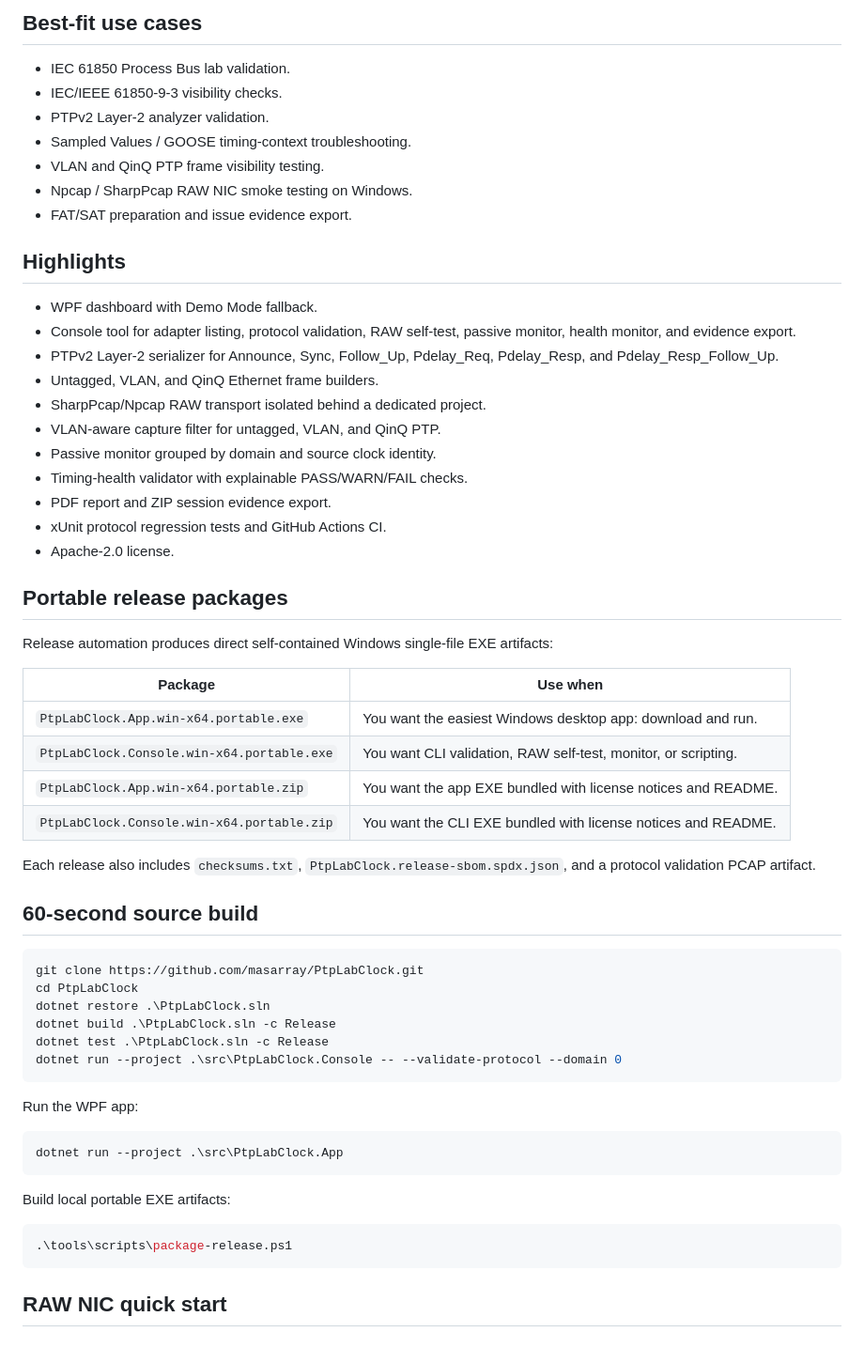
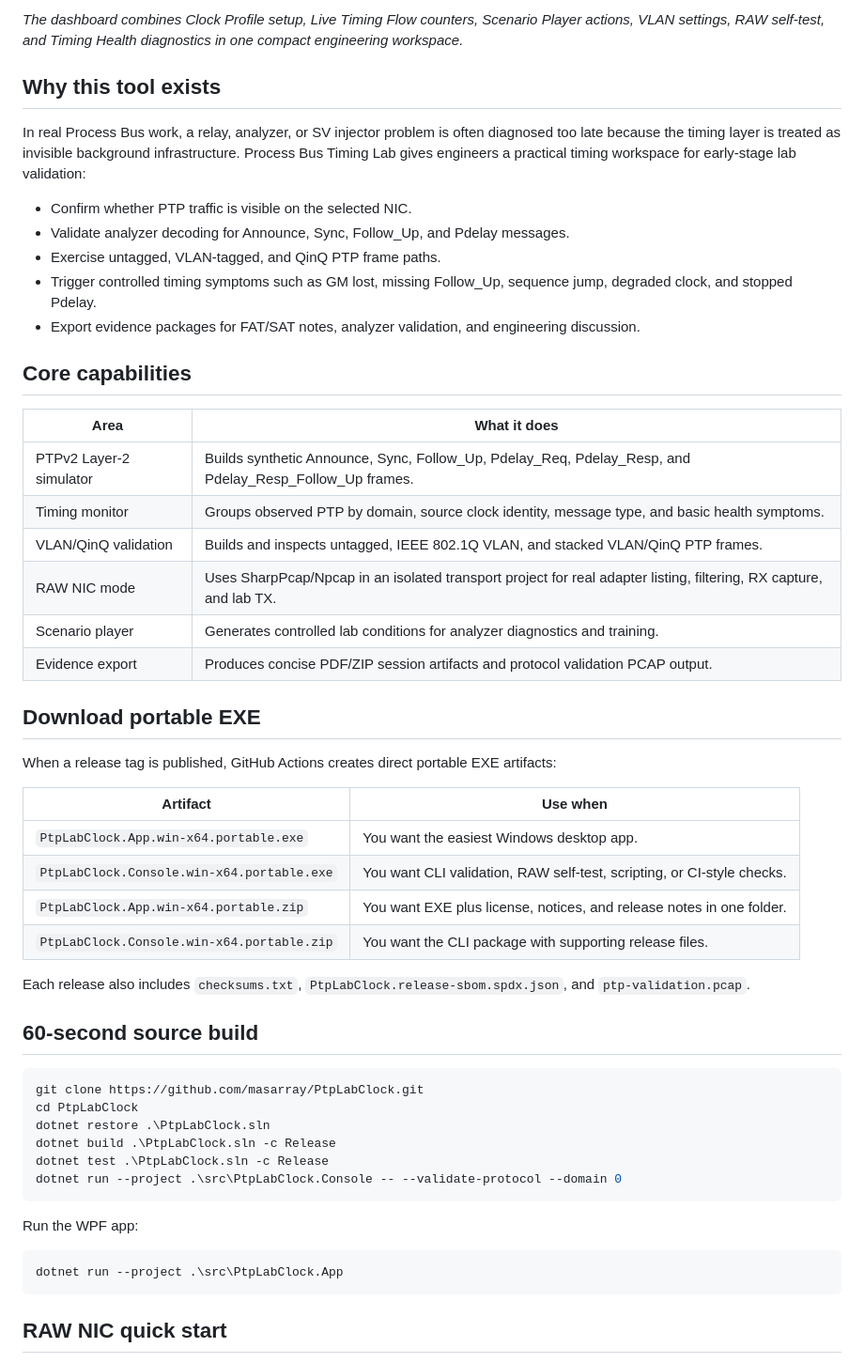
Before and after one commit to masarray/PtpLabClock, a Markdown page: README.md, the part around one of its changes. Shown at 94% size. GitHub-like rendering.

Commit message:
Apply product marketing positioning to README

````diff
--- a/README.md
+++ b/README.md
@@ -28,40 +24,39 @@ Substation automation engineers often need to know whether the test network actu
 
-## Best-fit use cases
+*The dashboard combines Clock Profile setup, Live Timing Flow counters, Scenario Player actions, VLAN settings, RAW self-test, and Timing Health diagnostics in one compact engineering workspace.*
 
-- IEC 61850 Process Bus lab validation.
-- IEC/IEEE 61850-9-3 visibility checks.
-- PTPv2 Layer-2 analyzer validation.
-- Sampled Values / GOOSE timing-context troubleshooting.
-- VLAN and QinQ PTP frame visibility testing.
-- Npcap / SharpPcap RAW NIC smoke testing on Windows.
-- FAT/SAT preparation and issue evidence export.
+## Why this tool exists
 
-## Highlights
+In real Process Bus work, a relay, analyzer, or SV injector problem is often diagnosed too late because the timing layer is treated as invisible background infrastructure. Process Bus Timing Lab gives engineers a practical timing workspace for early-stage lab validation:
 
-- WPF dashboard with Demo Mode fallback.
-- Console tool for adapter listing, protocol validation, RAW self-test, passive monitor, health monitor, and evidence export.
-- PTPv2 Layer-2 serializer for Announce, Sync, Follow_Up, Pdelay_Req, Pdelay_Resp, and Pdelay_Resp_Follow_Up.
-- Untagged, VLAN, and QinQ Ethernet frame builders.
-- SharpPcap/Npcap RAW transport isolated behind a dedicated project.
-- VLAN-aware capture filter for untagged, VLAN, and QinQ PTP.
-- Passive monitor grouped by domain and source clock identity.
-- Timing-health validator with explainable PASS/WARN/FAIL checks.
-- PDF report and ZIP session evidence export.
-- xUnit protocol regression tests and GitHub Actions CI.
-- Apache-2.0 license.
+- Confirm whether PTP traffic is visible on the selected NIC.
+- Validate analyzer decoding for Announce, Sync, Follow_Up, and Pdelay messages.
+- Exercise untagged, VLAN-tagged, and QinQ PTP frame paths.
+- Trigger controlled timing symptoms such as GM lost, missing Follow_Up, sequence jump, degraded clock, and stopped Pdelay.
+- Export evidence packages for FAT/SAT notes, analyzer validation, and engineering discussion.
 
-## Portable release packages
+## Core capabilities
 
-Release automation produces direct self-contained Windows single-file EXE artifacts:
+| Area | What it does |
+|---|---|
+| PTPv2 Layer-2 simulator | Builds synthetic Announce, Sync, Follow_Up, Pdelay_Req, Pdelay_Resp, and Pdelay_Resp_Follow_Up frames. |
+| Timing monitor | Groups observed PTP by domain, source clock identity, message type, and basic health symptoms. |
+| VLAN/QinQ validation | Builds and inspects untagged, IEEE 802.1Q VLAN, and stacked VLAN/QinQ PTP frames. |
+| RAW NIC mode | Uses SharpPcap/Npcap in an isolated transport project for real adapter listing, filtering, RX capture, and lab TX. |
+| Scenario player | Generates controlled lab conditions for analyzer diagnostics and training. |
+| Evidence export | Produces concise PDF/ZIP session artifacts and protocol validation PCAP output. |
 
-| Package | Use when |
+## Download portable EXE
+
+When a release tag is published, GitHub Actions creates direct portable EXE artifacts:
+
+| Artifact | Use when |
 |---|---|
-| `PtpLabClock.App.win-x64.portable.exe` | You want the easiest Windows desktop app: download and run. |
-| `PtpLabClock.Console.win-x64.portable.exe` | You want CLI validation, RAW self-test, monitor, or scripting. |
-| `PtpLabClock.App.win-x64.portable.zip` | You want the app EXE bundled with license notices and README. |
-| `PtpLabClock.Console.win-x64.portable.zip` | You want the CLI EXE bundled with license notices and README. |
+| `PtpLabClock.App.win-x64.portable.exe` | You want the easiest Windows desktop app. |
+| `PtpLabClock.Console.win-x64.portable.exe` | You want CLI validation, RAW self-test, scripting, or CI-style checks. |
+| `PtpLabClock.App.win-x64.portable.zip` | You want EXE plus license, notices, and release notes in one folder. |
+| `PtpLabClock.Console.win-x64.portable.zip` | You want the CLI package with supporting release files. |
 
-Each release also includes `checksums.txt`, `PtpLabClock.release-sbom.spdx.json`, and a protocol validation PCAP artifact.
+Each release also includes `checksums.txt`, `PtpLabClock.release-sbom.spdx.json`, and `ptp-validation.pcap`.
 
 ## 60-second source build
 
@@ -78,12 +73,6 @@ Run the WPF app:
 
 ```powershell
 dotnet run --project .\src\PtpLabClock.App
-```
-
-Build local portable EXE artifacts:
-
-```powershell
-.\tools\scripts\package-release.ps1
 ```
 
 ## RAW NIC quick start
````
Also changed, not shown: other parts of README.md (+18 -16 lines).
